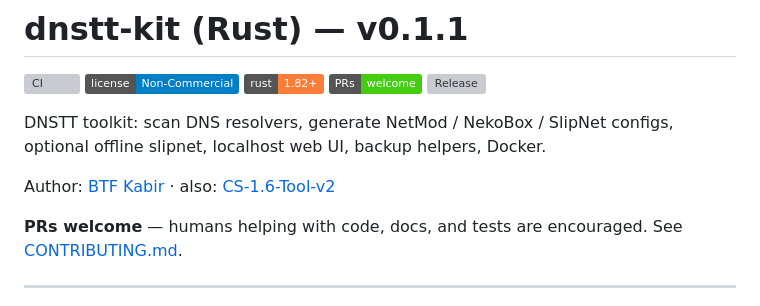
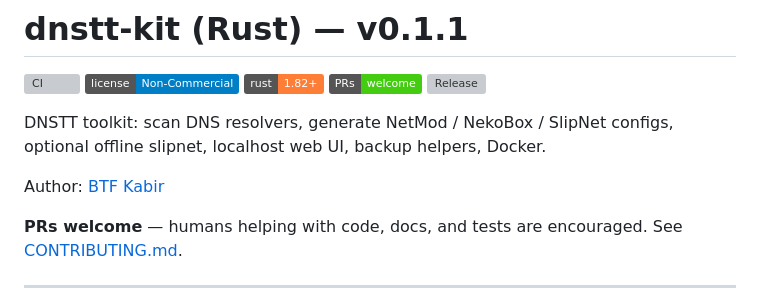
Before and after one commit to BTF-Kabir-2020/dnstt-kit, a Markdown page: README.md, the part around the change. Rendered like a GitHub page; badges without logos; grey boxes are pictures that could not be loaded.

```diff
--- a/README.md
+++ b/README.md
@@ -8,7 +8,7 @@
 
 DNSTT toolkit: scan DNS resolvers, generate NetMod / NekoBox / SlipNet configs, optional offline slipnet, localhost web UI, backup helpers, Docker.
 
-Author: [BTF Kabir](https://github.com/BTF-Kabir-2020) · also: [CS-1.6-Tool-v2](https://github.com/BTF-Kabir-2020/CS-1.6-Tool-v2)
+Author: [BTF Kabir](https://github.com/BTF-Kabir-2020)
 
 **PRs welcome** — humans helping with code, docs, and tests are encouraged. See [CONTRIBUTING.md](CONTRIBUTING.md).
 
```
